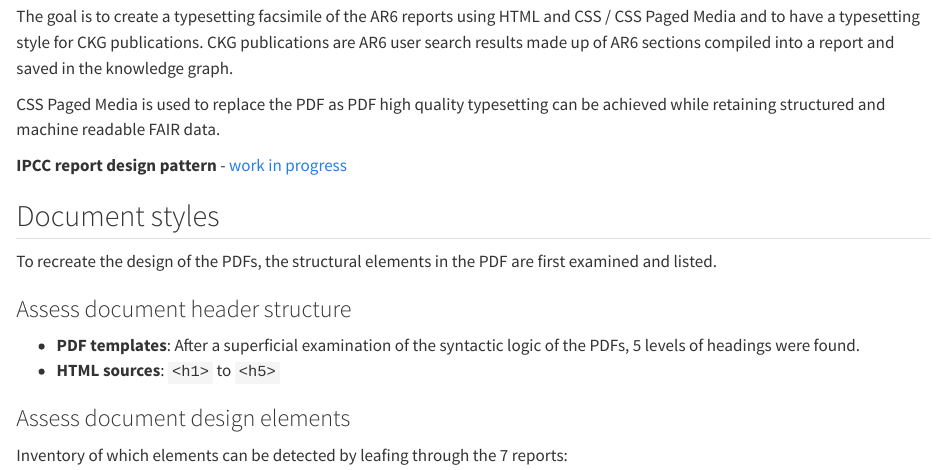
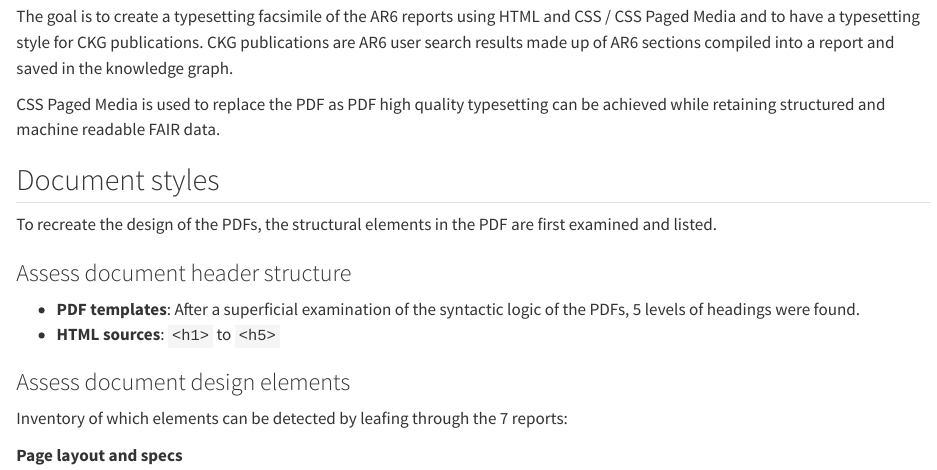
Before and after one commit to TIBHannover/climate-knowledge-graph, a Quarto document (styles.qmd): the page in a window 1100 px wide, from 160 px down. Rendered offline with R 4.5, knitr and Pandoc in place of Quarto, with nearby package versions.

Commit message:
Changing links in style documentation

```diff
--- a/styles.qmd
+++ b/styles.qmd
@@ -6,8 +6,6 @@ Status: Provisional
 The goal is to create a typesetting facsimile of the AR6 reports using HTML and CSS / CSS Paged Media and to have a typesetting style for CKG publications. CKG publications are AR6 user search results made up of AR6 sections compiled into a report and saved in the knowledge graph.
 
 CSS Paged Media is used to replace the PDF as PDF high quality typesetting can be achieved while retaining structured and machine readable FAIR data.
-
-**IPCC report design pattern** - [work in progress](https://vivliostyle.org/viewer/#src=https://github.com/TIBHannover/climate-knowledge-graph/blob/main/design_pattern/styles/index.html)
 
 ## Document styles
 To recreate the design of the PDFs, the structural elements in the PDF are first examined and listed.
```
Also changed, not shown: 1 other file.
